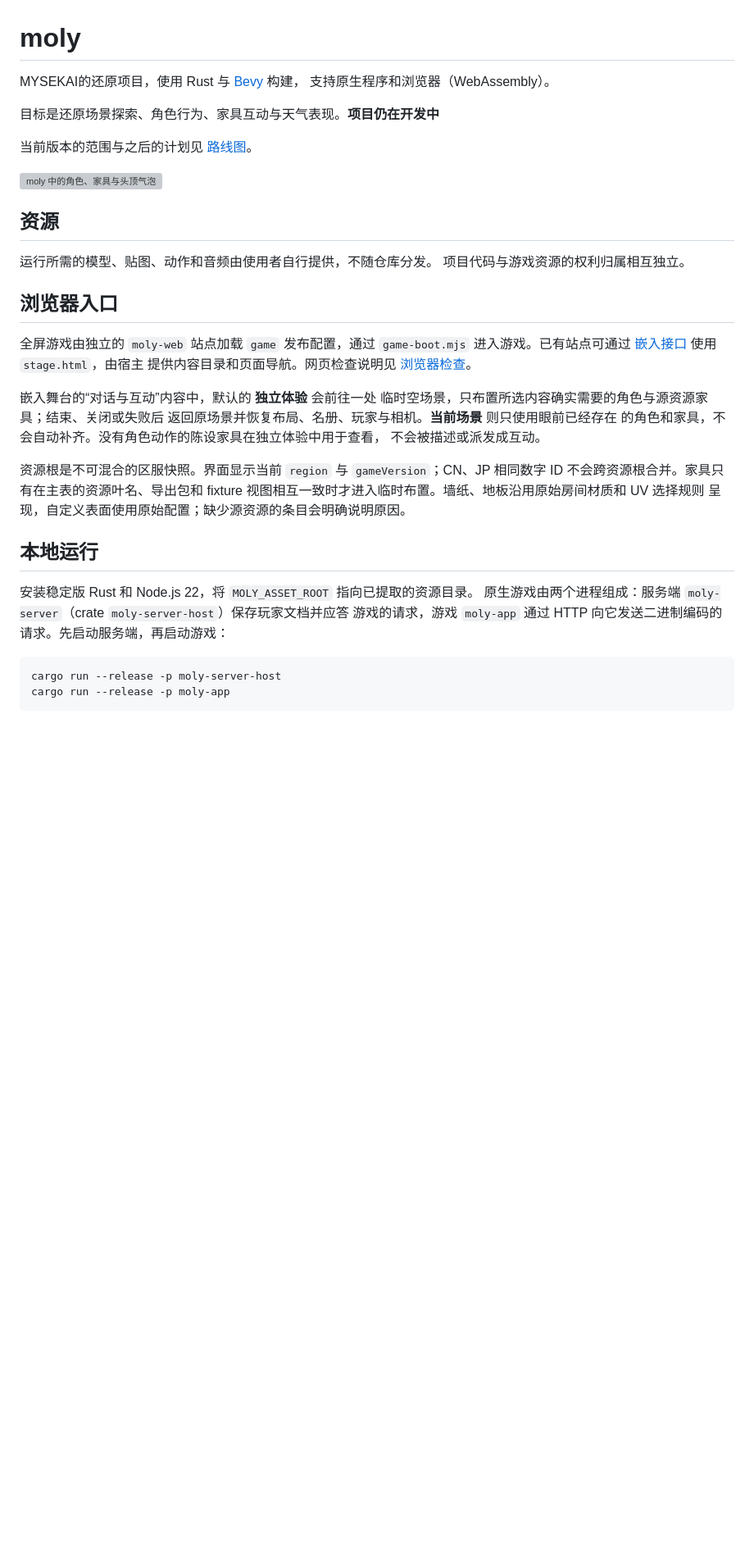
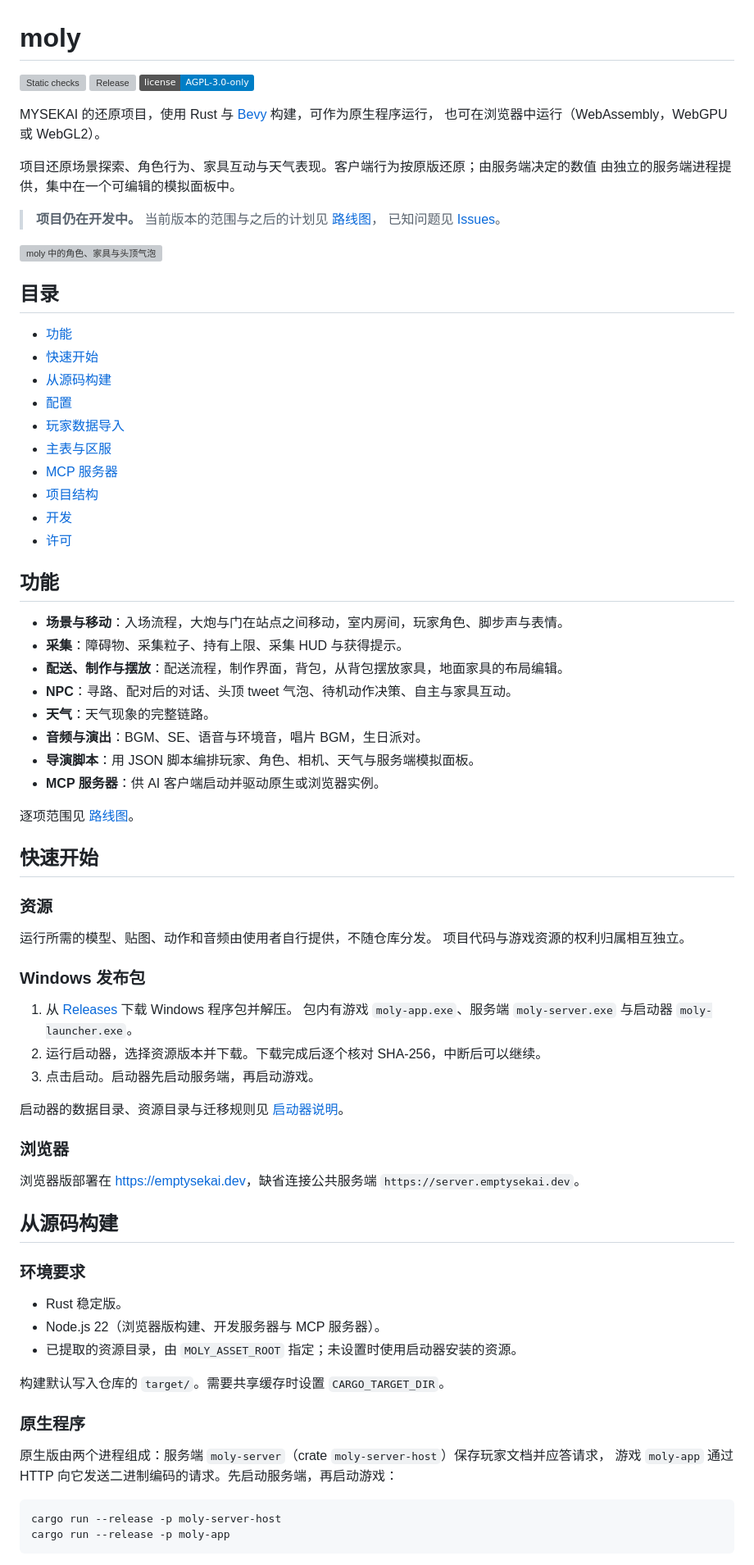
Before and after one commit to empty-sekai/moly, a Markdown page: README.md, the part around one of its changes. Shown at 82% size. GitHub-like rendering; badges without logos; blank space fills up the shorter version; grey boxes are pictures that could not be loaded.

````diff
--- a/README.md
+++ b/README.md
@@ -1,41 +1,80 @@
 # moly
 
-MYSEKAI的还原项目，使用 Rust 与 [Bevy](https://bevyengine.org/) 构建，
-支持原生程序和浏览器（WebAssembly）。
+[![Static checks](https://github.com/empty-sekai/moly/actions/workflows/ci.yml/badge.svg)](https://github.com/empty-sekai/moly/actions/workflows/ci.yml)
+[![Release](https://img.shields.io/github/v/release/empty-sekai/moly)](https://github.com/empty-sekai/moly/releases)
+[![License: AGPL-3.0-only](https://img.shields.io/badge/license-AGPL--3.0--only-blue.svg)](LICENSE)
 
-目标是还原场景探索、角色行为、家具互动与天气表现。**项目仍在开发中**
+MYSEKAI 的还原项目，使用 Rust 与 [Bevy](https://bevyengine.org/) 构建，可作为原生程序运行，
+也可在浏览器中运行（WebAssembly，WebGPU 或 WebGL2）。
 
-当前版本的范围与之后的计划见 [路线图](ROADMAP.md)。
+项目还原场景探索、角色行为、家具互动与天气表现。客户端行为按原版还原；由服务端决定的数值
+由独立的服务端进程提供，集中在一个可编辑的模拟面板中。
+
+> **项目仍在开发中。** 当前版本的范围与之后的计划见 [路线图](ROADMAP.md)，
+> 已知问题见 [Issues](https://github.com/empty-sekai/moly/issues)。
 
 ![moly 中的角色、家具与头顶气泡](screenshots/readme.png)
 
-## 资源
+## 目录
+
+- [功能](#功能)
+- [快速开始](#快速开始)
+- [从源码构建](#从源码构建)
+- [配置](#配置)
+- [玩家数据导入](#玩家数据导入)
+- [主表与区服](#主表与区服)
+- [MCP 服务器](#mcp-服务器)
+- [项目结构](#项目结构)
+- [开发](#开发)
+- [许可](#许可)
+
+## 功能
+
+- **场景与移动**：入场流程，大炮与门在站点之间移动，室内房间，玩家角色、脚步声与表情。
+- **采集**：障碍物、采集粒子、持有上限、采集 HUD 与获得提示。
+- **配送、制作与摆放**：配送流程，制作界面，背包，从背包摆放家具，地面家具的布局编辑。
+- **NPC**：寻路、配对后的对话、头顶 tweet 气泡、待机动作决策、自主与家具互动。
+- **天气**：天气现象的完整链路。
+- **音频与演出**：BGM、SE、语音与环境音，唱片 BGM，生日派对。
+- **导演脚本**：用 JSON 脚本编排玩家、角色、相机、天气与服务端模拟面板。
+- **MCP 服务器**：供 AI 客户端启动并驱动原生或浏览器实例。
+
+逐项范围见 [路线图](ROADMAP.md)。
+
+## 快速开始
+
+### 资源
 
 运行所需的模型、贴图、动作和音频由使用者自行提供，不随仓库分发。
 项目代码与游戏资源的权利归属相互独立。
 
-## 浏览器入口
+### Windows 发布包
 
-全屏游戏由独立的 `moly-web` 站点加载 `game` 发布配置，通过 `game-boot.mjs`
-进入游戏。已有站点可通过 [嵌入接口](web/EMBEDDING.md) 使用 `stage.html`，由宿主
-提供内容目录和页面导航。网页检查说明见 [浏览器检查](web/TESTING.md)。
+1. 从 [Releases](https://github.com/empty-sekai/moly/releases) 下载 Windows 程序包并解压。
+   包内有游戏 `moly-app.exe`、服务端 `moly-server.exe` 与启动器 `moly-launcher.exe`。
+2. 运行启动器，选择资源版本并下载。下载完成后逐个核对 SHA-256，中断后可以继续。
+3. 点击启动。启动器先启动服务端，再启动游戏。
 
-嵌入舞台的“对话与互动”内容中，默认的 **独立体验** 会前往一处
-临时空场景，只布置所选内容确实需要的角色与源资源家具；结束、关闭或失败后
-返回原场景并恢复布局、名册、玩家与相机。**当前场景** 则只使用眼前已经存在
-的角色和家具，不会自动补齐。没有角色动作的陈设家具在独立体验中用于查看，
-不会被描述或派发成互动。
+启动器的数据目录、资源目录与迁移规则见 [启动器说明](crates/app/moly-launcher/README.md)。
 
-资源根是不可混合的区服快照。界面显示当前 `region` 与 `gameVersion`；CN、JP
-相同数字 ID 不会跨资源根合并。家具只有在主表的资源叶名、导出包和 fixture
-视图相互一致时才进入临时布置。墙纸、地板沿用原始房间材质和 UV 选择规则
-呈现，自定义表面使用原始配置；缺少源资源的条目会明确说明原因。
+### 浏览器
 
-## 本地运行
+浏览器版部署在 <https://emptysekai.dev>，缺省连接公共服务端 `https://server.emptysekai.dev`。
 
-安装稳定版 Rust 和 Node.js 22，将 `MOLY_ASSET_ROOT` 指向已提取的资源目录。
-原生游戏由两个进程组成：服务端 `moly-server`（crate `moly-server-host`）保存玩家文档并应答
-游戏的请求，游戏 `moly-app` 通过 HTTP 向它发送二进制编码的请求。先启动服务端，再启动游戏：
+## 从源码构建
+
+### 环境要求
+
+- Rust 稳定版。
+- Node.js 22（浏览器版构建、开发服务器与 MCP 服务器）。
+- 已提取的资源目录，由 `MOLY_ASSET_ROOT` 指定；未设置时使用启动器安装的资源。
+
+构建默认写入仓库的 `target/`。需要共享缓存时设置 `CARGO_TARGET_DIR`。
+
+### 原生程序
+
+原生版由两个进程组成：服务端 `moly-server`（crate `moly-server-host`）保存玩家文档并应答请求，
+游戏 `moly-app` 通过 HTTP 向它发送二进制编码的请求。先启动服务端，再启动游戏：
 
 ```sh
 cargo run --release -p moly-server-host
````
Also changed, not shown: other parts of README.md (+147 -137 lines), web/RUNTIME.md (added, +64 -0 lines), 1 other file.
